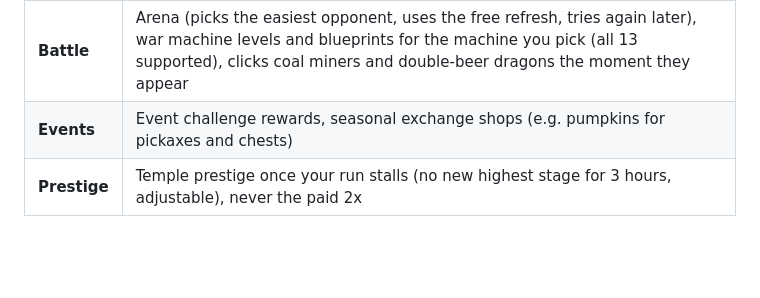
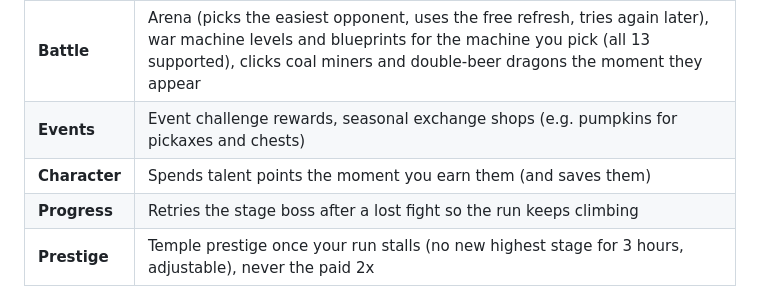
Before and after one commit to zdbrus/zdbrus-bot, a Markdown page: README.md, the part around the change. GitHub-like rendering; blank space fills up the shorter version.

Commit message:
README: talents and boss retry

```diff
--- a/README.md
+++ b/README.md
@@ -58,6 +58,8 @@ Every feature can be switched on or off in the F1 panel.
 | **Map** | Map missions (claims, free speedups, skips when every squad is busy), Warfront loot, Liberation missions (keeps going after each win) |
 | **Battle** | Arena (picks the easiest opponent, uses the free refresh, tries again later), war machine levels and blueprints for the machine you pick (all 13 supported), clicks coal miners and double-beer dragons the moment they appear |
 | **Events** | Event challenge rewards, seasonal exchange shops (e.g. pumpkins for pickaxes and chests) |
+| **Character** | Spends talent points the moment you earn them (and saves them) |
+| **Progress** | Retries the stage boss after a lost fight so the run keeps climbing |
 | **Prestige** | Temple prestige once your run stalls (no new highest stage for 3 hours, adjustable), never the paid 2x |
 
 It also reads the notification bubbles on the left of the screen, so it reacts the moment something is ready instead of waiting for a timer.
```
